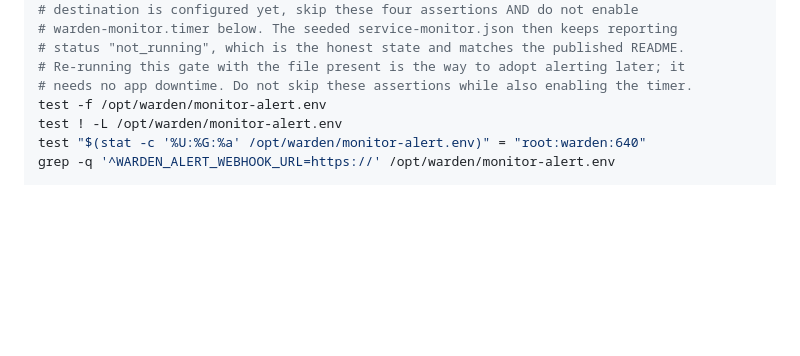
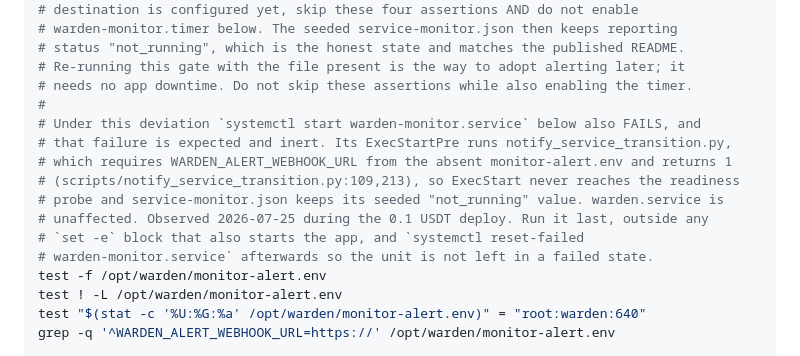
Before and after one commit to Ridwannurudeen/warden, a Markdown page: deploy/TRUST-LAYER-DEPLOY.md, the part around the change. Rendered like a GitHub page; blank space fills up the shorter version.

Commit message:
docs: record that the monitor one-shot fails under the alert-later deviation
The 0.1 USDT deploy on 2026-07-25 ran the flat app-upgrade gate with no
monitor-alert.env present. warden-monitor.service failed at ExecStartPre
because notify_service_transition.py requires WARDEN_ALERT_WEBHOOK_URL and
returns 1 without it, so the readiness probe never ran and
service-monitor.json kept its seeded not_running value.

The deviation note already covered skipping the four assertions and leaving
the timer disabled, but it did not say the one-shot start itself fails. That
cost a diagnosis cycle mid-deploy, so the note now states the failure is
expected and inert, where it comes from, and to reset-failed afterwards.

```diff
--- a/deploy/TRUST-LAYER-DEPLOY.md
+++ b/deploy/TRUST-LAYER-DEPLOY.md
@@ -170,6 +170,15 @@ systemd-analyze verify \
 # status "not_running", which is the honest state and matches the published README.
 # Re-running this gate with the file present is the way to adopt alerting later; it
 # needs no app downtime. Do not skip these assertions while also enabling the timer.
+#
+# Under this deviation `systemctl start warden-monitor.service` below also FAILS, and
+# that failure is expected and inert. Its ExecStartPre runs notify_service_transition.py,
+# which requires WARDEN_ALERT_WEBHOOK_URL from the absent monitor-alert.env and returns 1
+# (scripts/notify_service_transition.py:109,213), so ExecStart never reaches the readiness
+# probe and service-monitor.json keeps its seeded "not_running" value. warden.service is
+# unaffected. Observed 2026-07-25 during the 0.1 USDT deploy. Run it last, outside any
+# `set -e` block that also starts the app, and `systemctl reset-failed
+# warden-monitor.service` afterwards so the unit is not left in a failed state.
 test -f /opt/warden/monitor-alert.env
 test ! -L /opt/warden/monitor-alert.env
 test "$(stat -c '%U:%G:%a' /opt/warden/monitor-alert.env)" = "root:warden:640"
```
